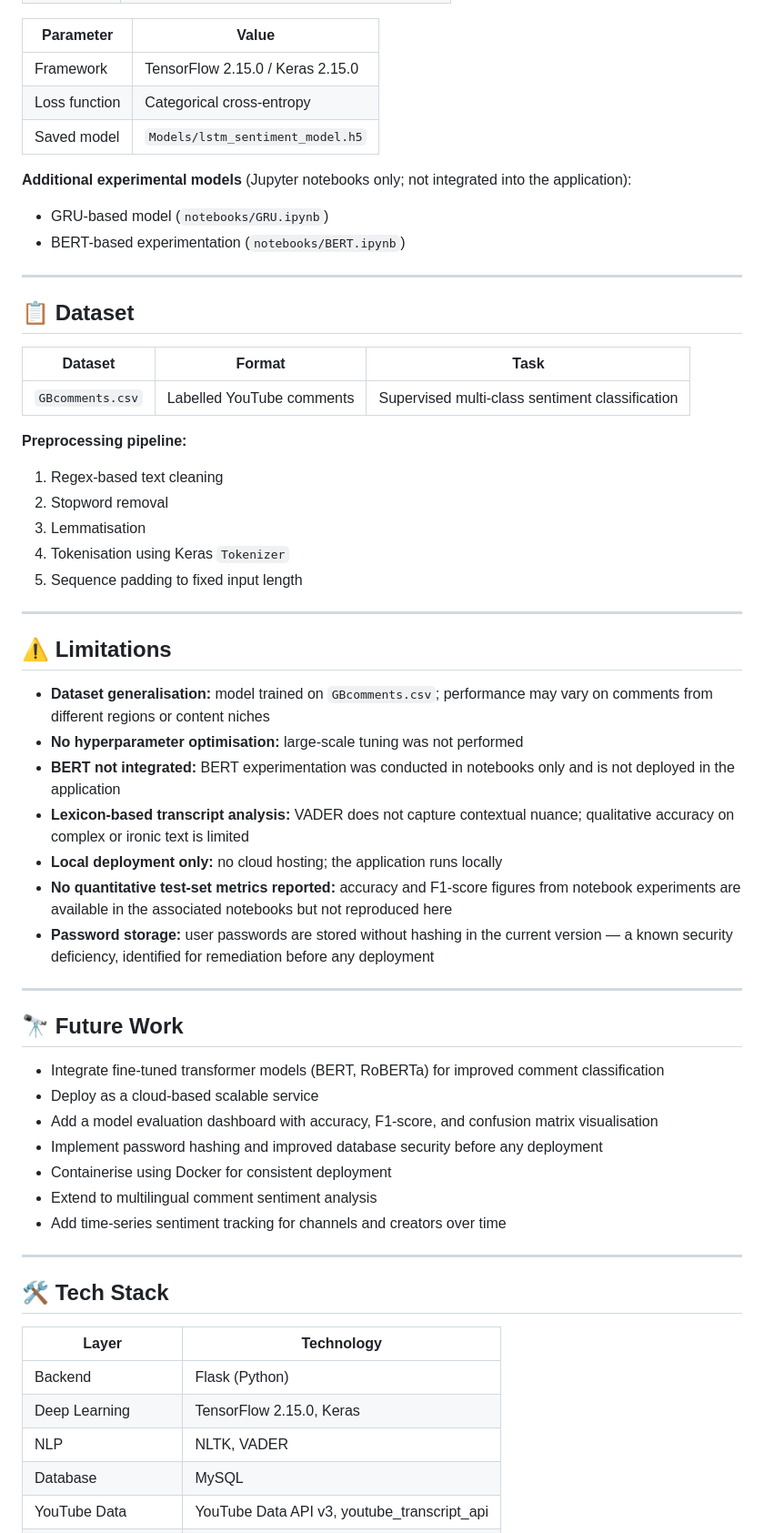
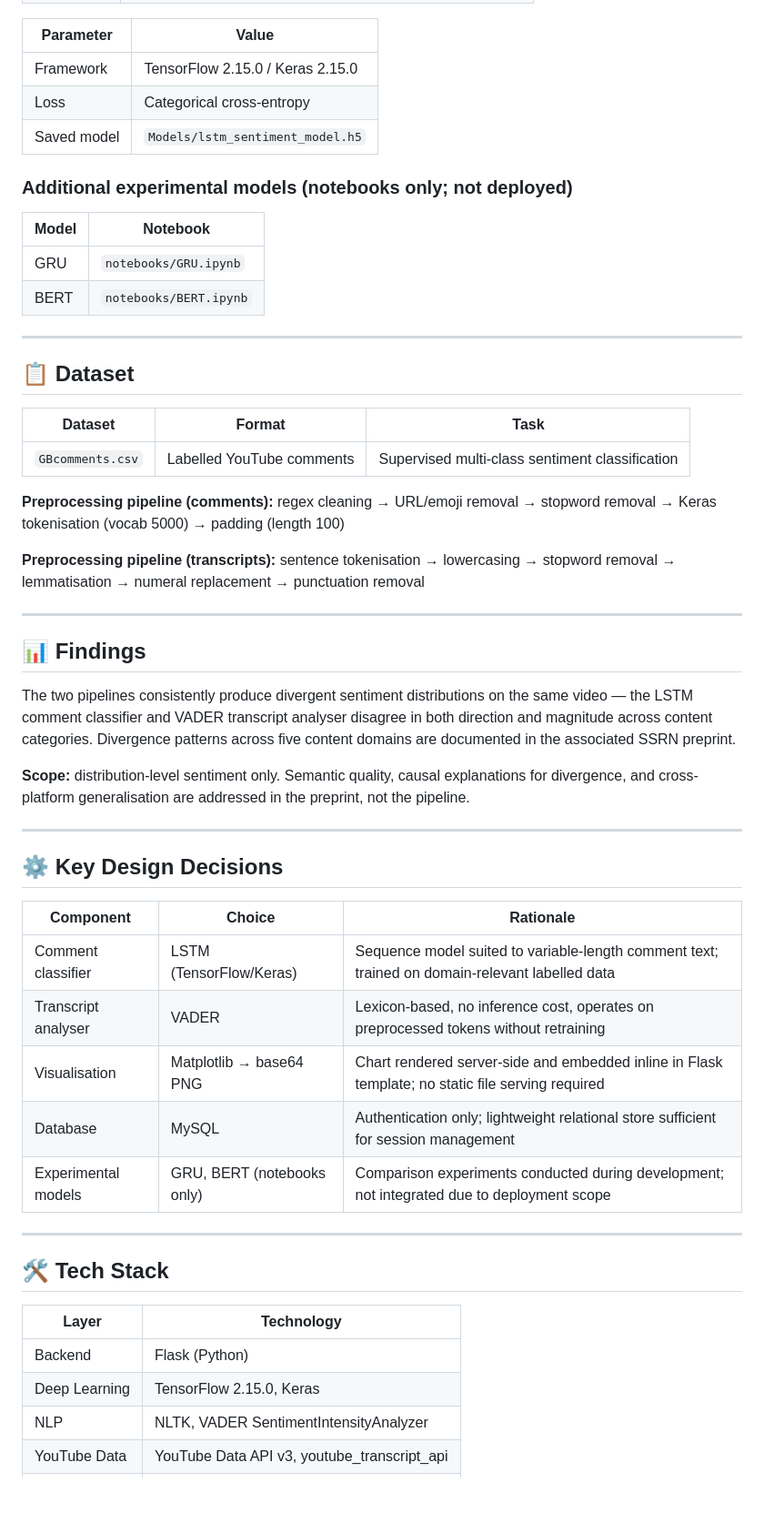
Before and after one commit to yamini-nlp/youtube-sentiment-analysis-ai, a Markdown page: README.md, the part around one of its changes. Shown at 91% size. GitHub-like rendering; blank space fills up the shorter version.

```diff
--- a/README.md
+++ b/README.md
@@ -70,12 +77,15 @@ User Input (YouTube URL)
 | Parameter | Value |
 |---|---|
 | Framework | TensorFlow 2.15.0 / Keras 2.15.0 |
-| Loss function | Categorical cross-entropy |
+| Loss | Categorical cross-entropy |
 | Saved model | `Models/lstm_sentiment_model.h5` |
 
-**Additional experimental models** (Jupyter notebooks only; not integrated into the application):
-- GRU-based model (`notebooks/GRU.ipynb`)
-- BERT-based experimentation (`notebooks/BERT.ipynb`)
+### Additional experimental models (notebooks only; not deployed)
+
+| Model | Notebook |
+|---|---|
+| GRU | `notebooks/GRU.ipynb` |
+| BERT | `notebooks/BERT.ipynb` |
 
 ---
 
@@ -85,36 +95,29 @@ User Input (YouTube URL)
 |---|---|---|
 | `GBcomments.csv` | Labelled YouTube comments | Supervised multi-class sentiment classification |
 
-**Preprocessing pipeline:**
-1. Regex-based text cleaning
-2. Stopword removal
-3. Lemmatisation
-4. Tokenisation using Keras `Tokenizer`
-5. Sequence padding to fixed input length
+**Preprocessing pipeline (comments):** regex cleaning → URL/emoji removal → stopword removal → Keras tokenisation (vocab 5000) → padding (length 100)
+
+**Preprocessing pipeline (transcripts):** sentence tokenisation → lowercasing → stopword removal → lemmatisation → numeral replacement → punctuation removal
 
 ---
 
-## ⚠️ Limitations
+## 📊 Findings
 
-- **Dataset generalisation:** model trained on `GBcomments.csv`; performance may vary on comments from different regions or content niches
-- **No hyperparameter optimisation:** large-scale tuning was not performed
-- **BERT not integrated:** BERT experimentation was conducted in notebooks only and is not deployed in the application
-- **Lexicon-based transcript analysis:** VADER does not capture contextual nuance; qualitative accuracy on complex or ironic text is limited
-- **Local deployment only:** no cloud hosting; the application runs locally
-- **No quantitative test-set metrics reported:** accuracy and F1-score figures from notebook experiments are available in the associated notebooks but not reproduced here
-- **Password storage:** user passwords are stored without hashing in the current version — a known security deficiency, identified for remediation before any deployment
+The two pipelines consistently produce divergent sentiment distributions on the same video — the LSTM comment classifier and VADER transcript analyser disagree in both direction and magnitude across content categories. Divergence patterns across five content domains are documented in the associated SSRN preprint.
+
+**Scope:** distribution-level sentiment only. Semantic quality, causal explanations for divergence, and cross-platform generalisation are addressed in the preprint, not the pipeline.
 
 ---
 
-## 🔭 Future Work
+## ⚙️ Key Design Decisions
 
-- Integrate fine-tuned transformer models (BERT, RoBERTa) for improved comment classification
-- Deploy as a cloud-based scalable service
-- Add a model evaluation dashboard with accuracy, F1-score, and confusion matrix visualisation
-- Implement password hashing and improved database security before any deployment
-- Containerise using Docker for consistent deployment
-- Extend to multilingual comment sentiment analysis
-- Add time-series sentiment tracking for channels and creators over time
+| Component | Choice | Rationale |
+|---|---|---|
+| Comment classifier | LSTM (TensorFlow/Keras) | Sequence model suited to variable-length comment text; trained on domain-relevant labelled data |
+| Transcript analyser | VADER | Lexicon-based, no inference cost, operates on preprocessed tokens without retraining |
+| Visualisation | Matplotlib → base64 PNG | Chart rendered server-side and embedded inline in Flask template; no static file serving required |
+| Database | MySQL | Authentication only; lightweight relational store sufficient for session management |
+| Experimental models | GRU, BERT (notebooks only) | Comparison experiments conducted during development; not integrated due to deployment scope |
 
 ---
 
@@ -124,6 +127,5 @@ User Input (YouTube URL)
 |---|---|
 | Backend | Flask (Python) |
 | Deep Learning | TensorFlow 2.15.0, Keras |
-| NLP | NLTK, VADER |
-| Database | MySQL |
+| NLP | NLTK, VADER SentimentIntensityAnalyzer |
 | YouTube Data | YouTube Data API v3, youtube_transcript_api |
```
Also changed, not shown: other parts of README.md (+104 -49 lines).
